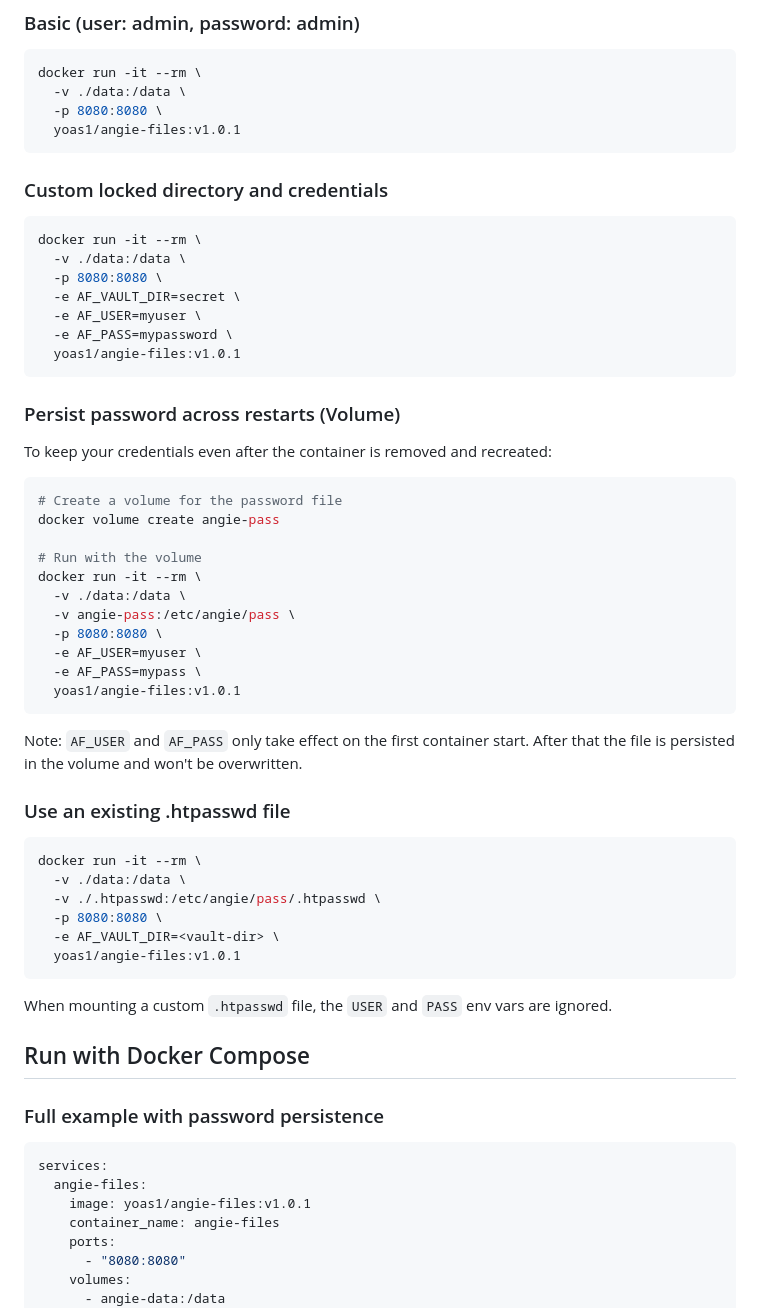
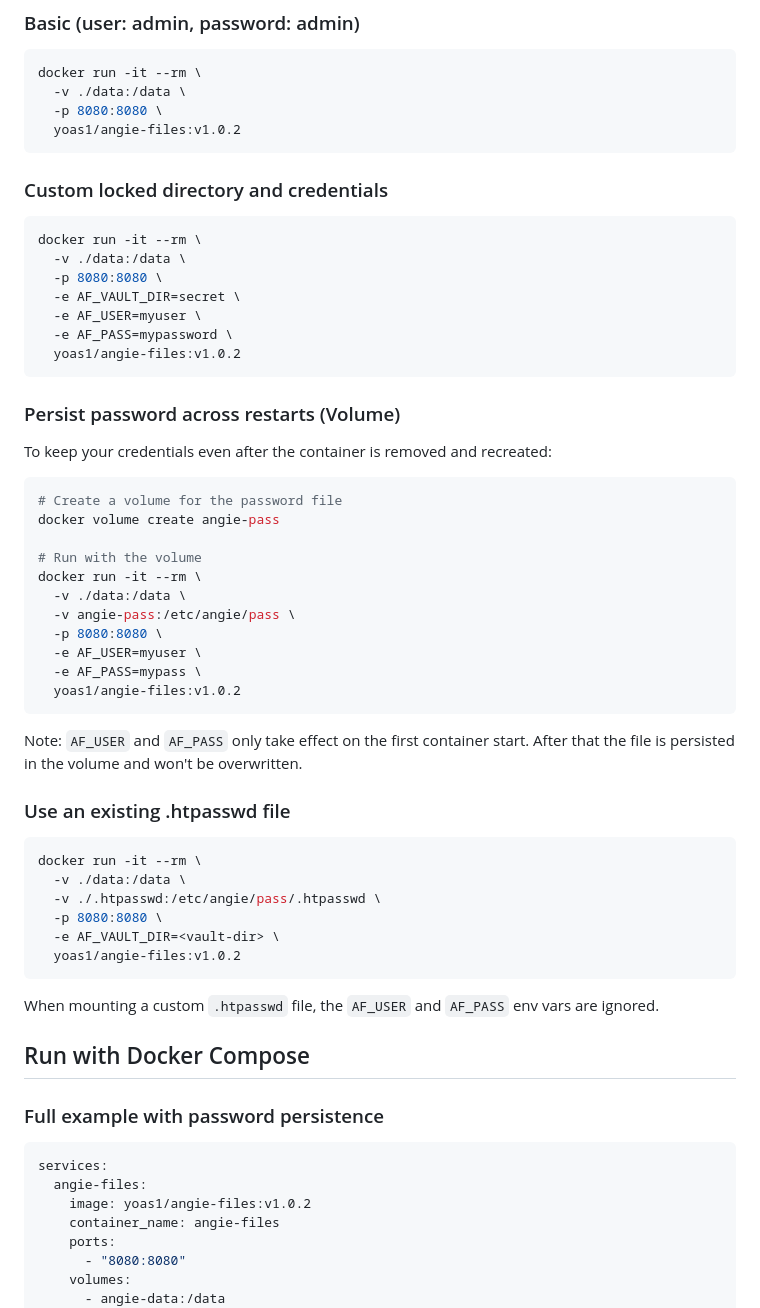
Before and after one commit to Yoas1/angie-files, a Markdown page: README.md, the part around the change. Drawn GitHub-style.

Commit message:
Change Docker image version to v1.0.2

````diff
--- a/README.md
+++ b/README.md
@@ -33,7 +33,7 @@ A file management interface powered by [Angie](https://github.com/webserver-llc/
 docker run -it --rm \
   -v ./data:/data \
   -p 8080:8080 \
-  yoas1/angie-files:v1.0.1
+  yoas1/angie-files:v1.0.2
 ```
 
 ### Custom locked directory and credentials
@@ -45,7 +45,7 @@ docker run -it --rm \
   -e AF_VAULT_DIR=secret \
   -e AF_USER=myuser \
   -e AF_PASS=mypassword \
-  yoas1/angie-files:v1.0.1
+  yoas1/angie-files:v1.0.2
 ```
 
 ### Persist password across restarts (Volume)
@@ -63,7 +63,7 @@ docker run -it --rm \
   -p 8080:8080 \
   -e AF_USER=myuser \
   -e AF_PASS=mypass \
-  yoas1/angie-files:v1.0.1
+  yoas1/angie-files:v1.0.2
 ```
 
 Note: `AF_USER` and `AF_PASS` only take effect on the first container start. After that the file is persisted in the volume and won't be overwritten.
@@ -76,10 +76,10 @@ docker run -it --rm \
   -v ./.htpasswd:/etc/angie/pass/.htpasswd \
   -p 8080:8080 \
   -e AF_VAULT_DIR=<vault-dir> \
-  yoas1/angie-files:v1.0.1
+  yoas1/angie-files:v1.0.2
 ```
 
-When mounting a custom `.htpasswd` file, the `USER` and `PASS` env vars are ignored.
+When mounting a custom `.htpasswd` file, the `AF_USER` and `AF_PASS` env vars are ignored.
 
 ## Run with Docker Compose
 ### Full example with password persistence
@@ -87,7 +87,7 @@ When mounting a custom `.htpasswd` file, the `USER` and `PASS` env vars are igno
 ```yaml
 services:
   angie-files:
-    image: yoas1/angie-files:v1.0.1
+    image: yoas1/angie-files:v1.0.2
     container_name: angie-files
     ports:
       - "8080:8080"
````
